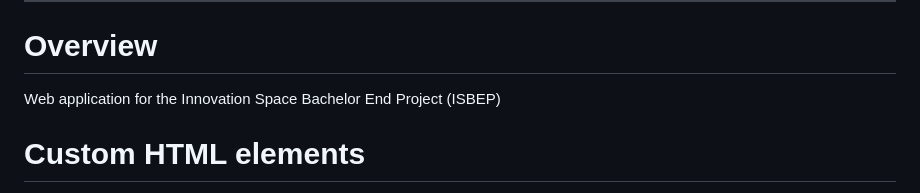
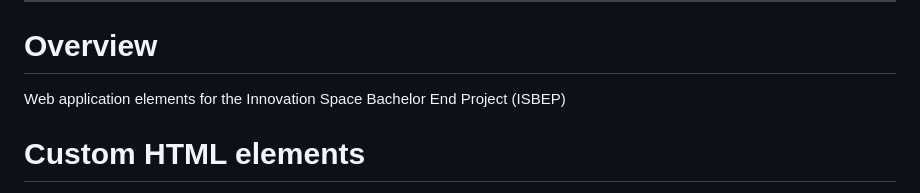
Before and after one commit to marnikdenouden/ISBEP-WebApp, a Markdown page: README.md, the part around the change. Drawn GitHub-style.

```diff
--- a/README.md
+++ b/README.md
@@ -9,7 +9,7 @@ ISBEP WebApp Elements
 -----------------------------
 
 # Overview
-Web application for the Innovation Space Bachelor End Project (ISBEP)
+Web application elements for the Innovation Space Bachelor End Project (ISBEP)
 
 # Custom HTML elements
 Custom HTML elements in this repository allow robot data received from the [ISBEP-Server](https://github.com/marnikdenouden/ISBEP-Server) to be dynamically displayed in a web app interface. The scripts are easily added and integrated into existing displays, as is shown with the [example web app](#example-webapp) in this repository. The custom elements are fully writen in pure javascript and do not require any additional frameworks, thus allowing them to be integrated directly into any HTML site.
```
